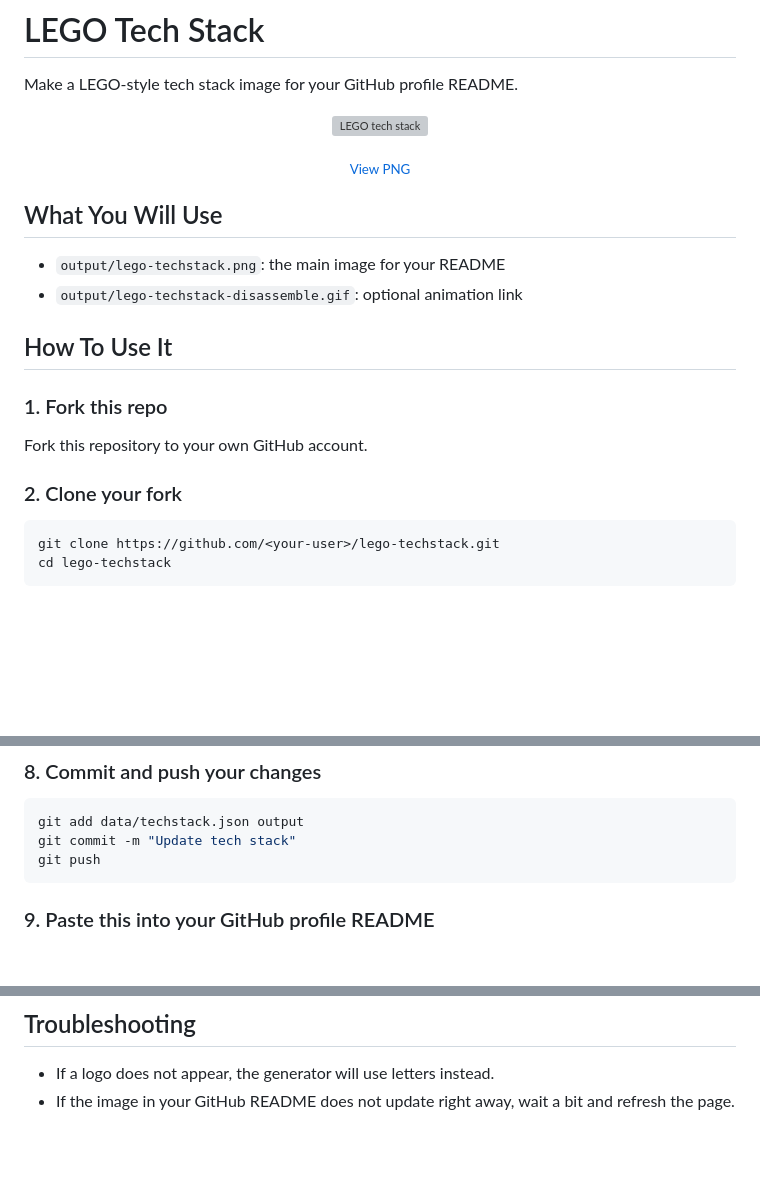
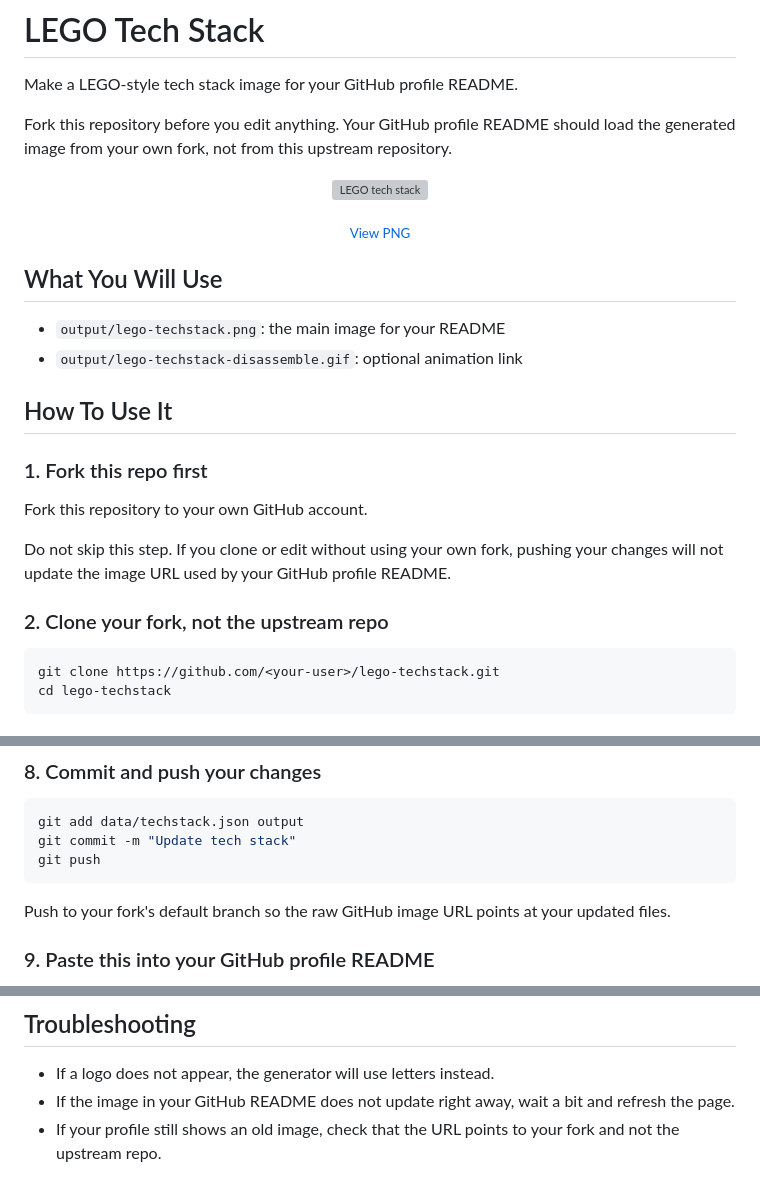
Before and after one commit to naufalkmd/lego-techstack, a Markdown page: README.md, 3 parts joined by grey strips. Drawn GitHub-style; blank space fills up the shorter version; grey boxes are pictures that could not be loaded.

Commit message:
Clarify fork-first README setup

````diff
--- a/README.md
+++ b/README.md
@@ -1,6 +1,9 @@
 # LEGO Tech Stack
 
 Make a LEGO-style tech stack image for your GitHub profile README.
+
+Fork this repository before you edit anything.
+Your GitHub profile README should load the generated image from your own fork, not from this upstream repository.
 
 <p align="center">
   <img
@@ -19,11 +22,14 @@ Make a LEGO-style tech stack image for your GitHub profile README.
 
 ## How To Use It
 
-### 1. Fork this repo
+### 1. Fork this repo first
 
 Fork this repository to your own GitHub account.
 
-### 2. Clone your fork
+Do not skip this step.
+If you clone or edit without using your own fork, pushing your changes will not update the image URL used by your GitHub profile README.
+
+### 2. Clone your fork, not the upstream repo
 
 ```sh
 git clone https://github.com/<your-user>/lego-techstack.git
@@ -117,6 +123,8 @@ git commit -m "Update tech stack"
 git push
 ```
 
+Push to your fork's default branch so the raw GitHub image URL points at your updated files.
+
 ### 9. Paste this into your GitHub profile README
 
 Paste this into the `README.md` of your GitHub profile repository, which is usually named `<your-user>/<your-user>`.
@@ -146,3 +154,4 @@ If you renamed this fork, replace `lego-techstack` in the URL with your repo nam
 
 - If a logo does not appear, the generator will use letters instead.
 - If the image in your GitHub README does not update right away, wait a bit and refresh the page.
+- If your profile still shows an old image, check that the URL points to your fork and not the upstream repo.
````
